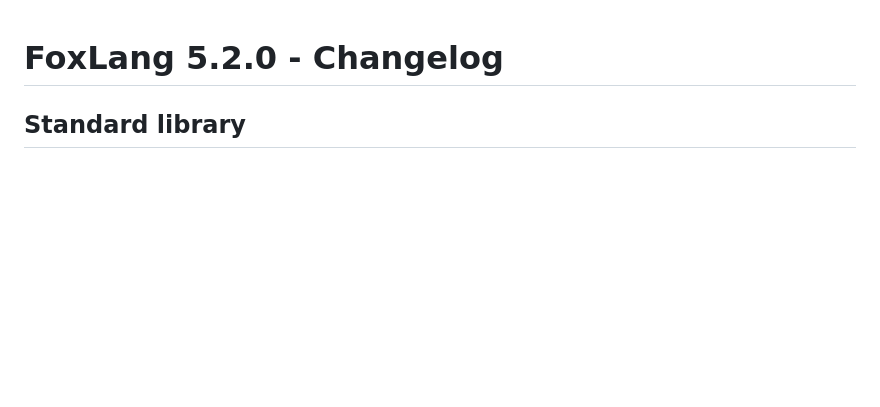
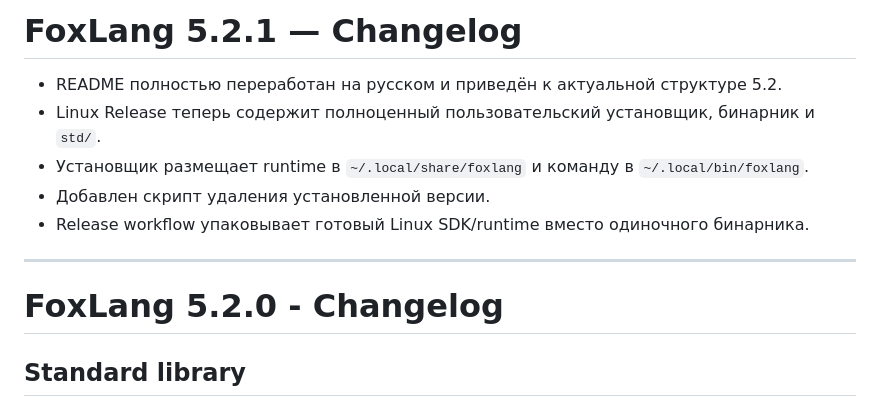
Before and after one commit to SkrinVex/FoxLang, a Markdown page: CHANGELOG.md, the part around the change. Drawn GitHub-style; blank space fills up the shorter version.

Commit message:
docs: add FoxLang 5.2.1 release notes

```diff
--- a/CHANGELOG.md
+++ b/CHANGELOG.md
@@ -1,3 +1,13 @@
+# FoxLang 5.2.1 — Changelog
+
+- README полностью переработан на русском и приведён к актуальной структуре 5.2.
+- Linux Release теперь содержит полноценный пользовательский установщик, бинарник и `std/`.
+- Установщик размещает runtime в `~/.local/share/foxlang` и команду в `~/.local/bin/foxlang`.
+- Добавлен скрипт удаления установленной версии.
+- Release workflow упаковывает готовый Linux SDK/runtime вместо одиночного бинарника.
+
+---
+
 # FoxLang 5.2.0 - Changelog
 
 ## Standard library
```
